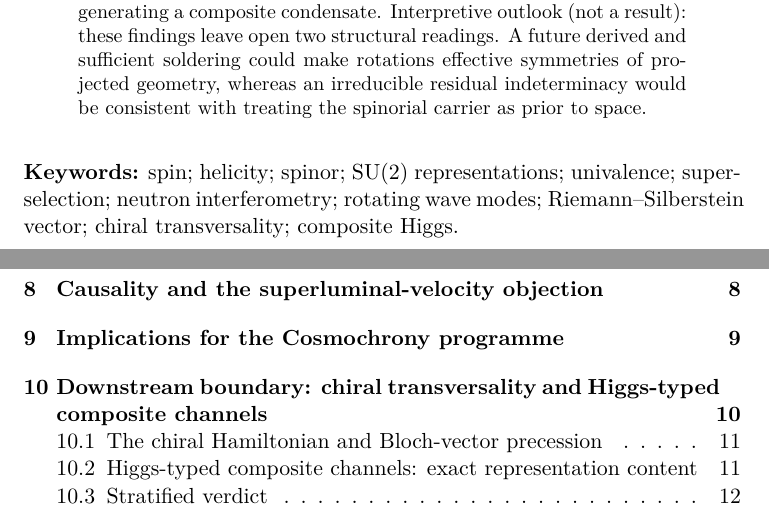
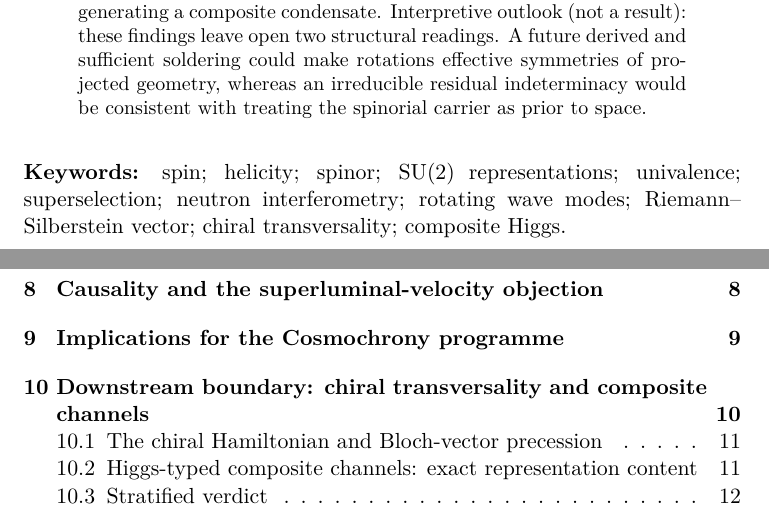
Before and after one commit to Cosmochrony/spin-rotation-note, a LaTeX paper (tex/SpinRotationNote.tex): two parts of pages 1 and 2 of 19, joined at a grey line, cut so that both start at the same text. Compiled offline with pdfLaTeX.

Commit message:
1.4: eliminate remaining Overfull hbox warnings (short TOC title, sloppypar keywords)
Two cosmetic Overfull \hbox warnings survived the pagination fix: the section 10 TOC entry
(6.47pt, long title) and the keywords paragraph (1.56pt, hyphenation of "superselection" landing
badly). Fixed via \section[short title]{full title} for the TOC entry (short title matches
Jerome's suggestion, full title unchanged in the body) and \sloppypar around the keywords
paragraph (standard LaTeX idiom: permits extra interword stretch instead of a bad hyphenation
break). Tried \mbox and \hyphenation{} first for the keywords line; both made the overflow worse
(37.5pt) by forcing the whole word onto the wrong line, reverted in favour of sloppypar. Recompiled
clean: 19 pages, 0 undefined refs/citations, 0 LaTeX errors, 0 Overfull warnings; only pre-existing
non-blocking Underfull warnings remain (bibliography justification, per PREFERENCES.md not a
blocker).

```diff
--- a/tex/SpinRotationNote.tex
+++ b/tex/SpinRotationNote.tex
@@ -60,9 +61,11 @@ carrier as prior to space.
 \end{abstract}
 
 \vspace{1em}
+\begin{sloppypar}
 \noindent\textbf{Keywords:} spin; helicity; spinor; SU(2) representations; univalence; superselection;
 neutron interferometry; rotating wave modes; Riemann--Silberstein vector; chiral transversality;
 composite Higgs.
+\end{sloppypar}
 
 \clearpage
 \tableofcontents
```
Also changed, not shown: tex/SpinRotationNote.tex (4 more changed lines).
